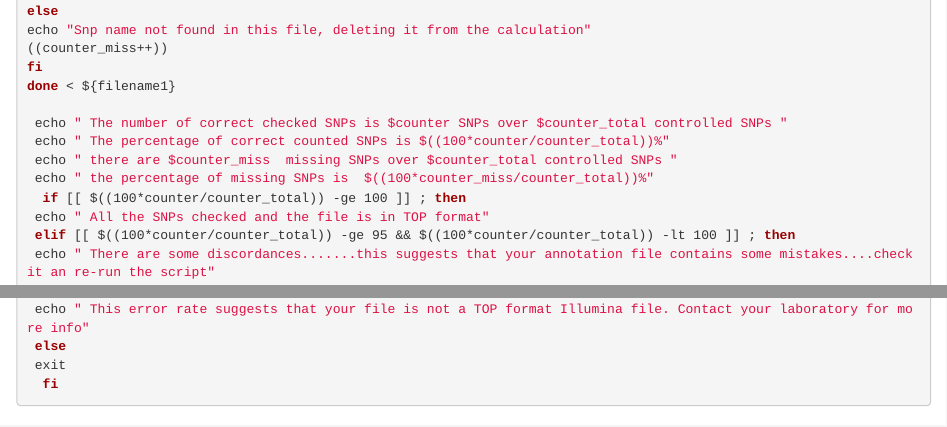
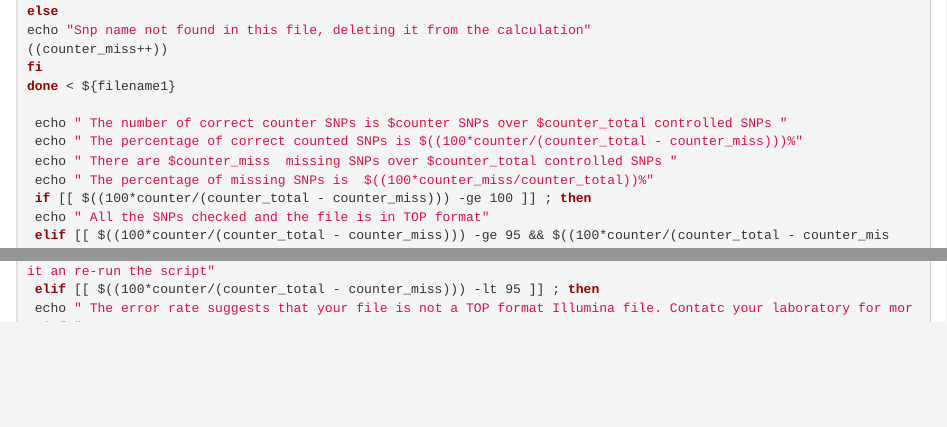
Before and after one commit to timknut/geno_imputation, an R Markdown document (scripts/nordic_TOPformat_check.Rmd): the page in a window 1100 px wide, from 810 px down before the commit and from 850 px down after it, so that both start at the same text, and a second part further down, joined at a grey line. Rendered offline with R 4.5, knitr and Pandoc, with nearby package versions.

Commit message:
Update nordic_TOPformat_check.Rmd

```diff
--- a/scripts/nordic_TOPformat_check.Rmd
+++ b/scripts/nordic_TOPformat_check.Rmd
@@ -44,11 +46,11 @@ echo "Snp name not found in this file, deleting it from the calculation"
 fi
 done < ${filename1}
 
- echo " The number of correct checked SNPs is $counter SNPs over $counter_total controlled SNPs "
- echo " The percentage of correct counted SNPs is $((100*counter/counter_total))%"
- echo " there are $counter_miss  missing SNPs over $counter_total controlled SNPs "
- echo " the percentage of missing SNPs is  $((100*counter_miss/counter_total))%"
-  if [[ $((100*counter/counter_total)) -ge 100 ]] ; then
+ echo " The number of correct counter SNPs is $counter SNPs over $counter_total controlled SNPs "
+ echo " The percentage of correct counted SNPs is $((100*counter/(counter_total - counter_miss)))%"
+ echo " There are $counter_miss  missing SNPs over $counter_total controlled SNPs "
+ echo " The percentage of missing SNPs is  $((100*counter_miss/counter_total))%"
+ if [[ $((100*counter/(counter_total - counter_miss))) -ge 100 ]] ; then
  echo " All the SNPs checked and the file is in TOP format"
- elif [[ $((100*counter/counter_total)) -ge 95 && $((100*counter/counter_total)) -lt 100 ]] ; then
+ elif [[ $((100*counter/(counter_total - counter_miss))) -ge 95 && $((100*counter/(counter_total - counter_miss))) -lt 100 ]] ; then
  echo " There are some discordances.......this suggests that your annotation file contains some mistakes....check it an re-run the script"
@@ -56,4 +57,5 @@ done < ${filename1}
- echo " This error rate suggests that your file is not a TOP format Illumina file. Contact your laboratory for more info"
+ elif [[ $((100*counter/(counter_total - counter_miss))) -lt 95 ]] ; then
+ echo " The error rate suggests that your file is not a TOP format Illumina file. Contatc your laboratory for more info"
  else
  exit
   fi
```
Also changed, not shown: scripts/nordic_TOPformat_check.Rmd (3 more changed lines).
